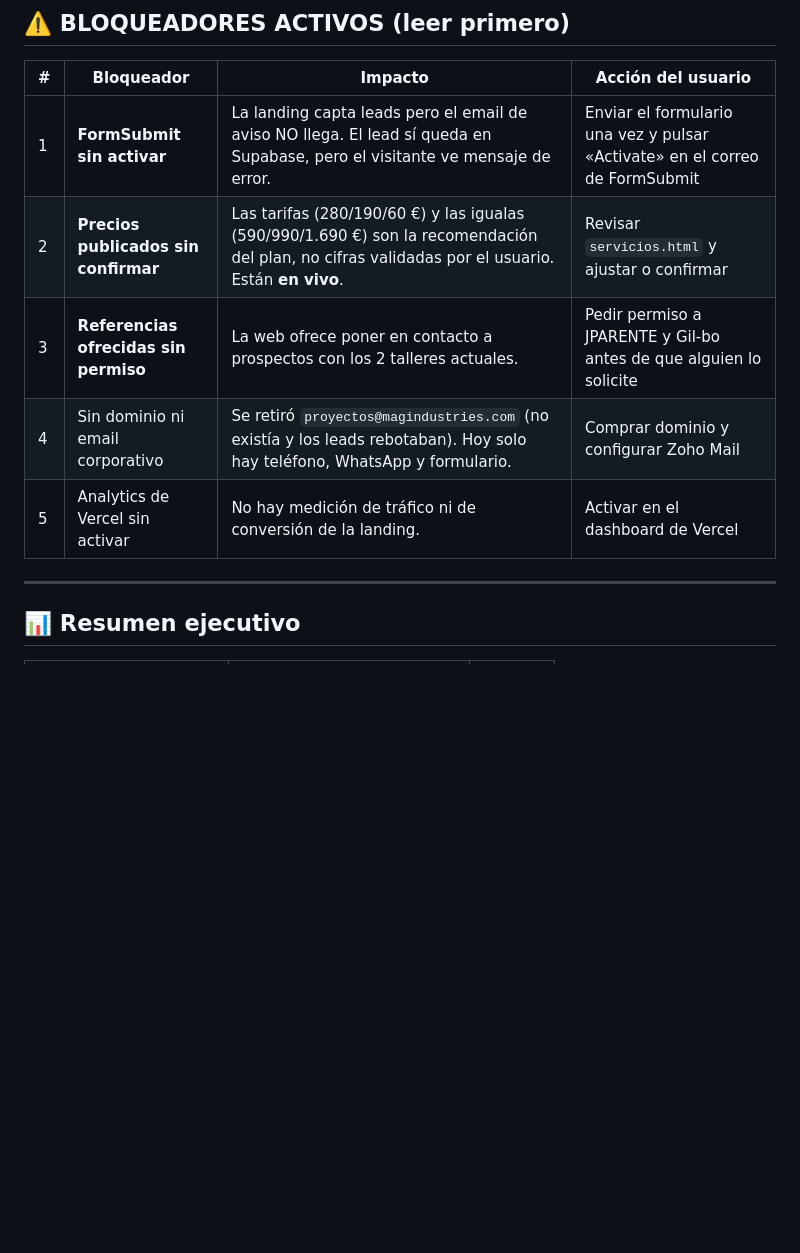
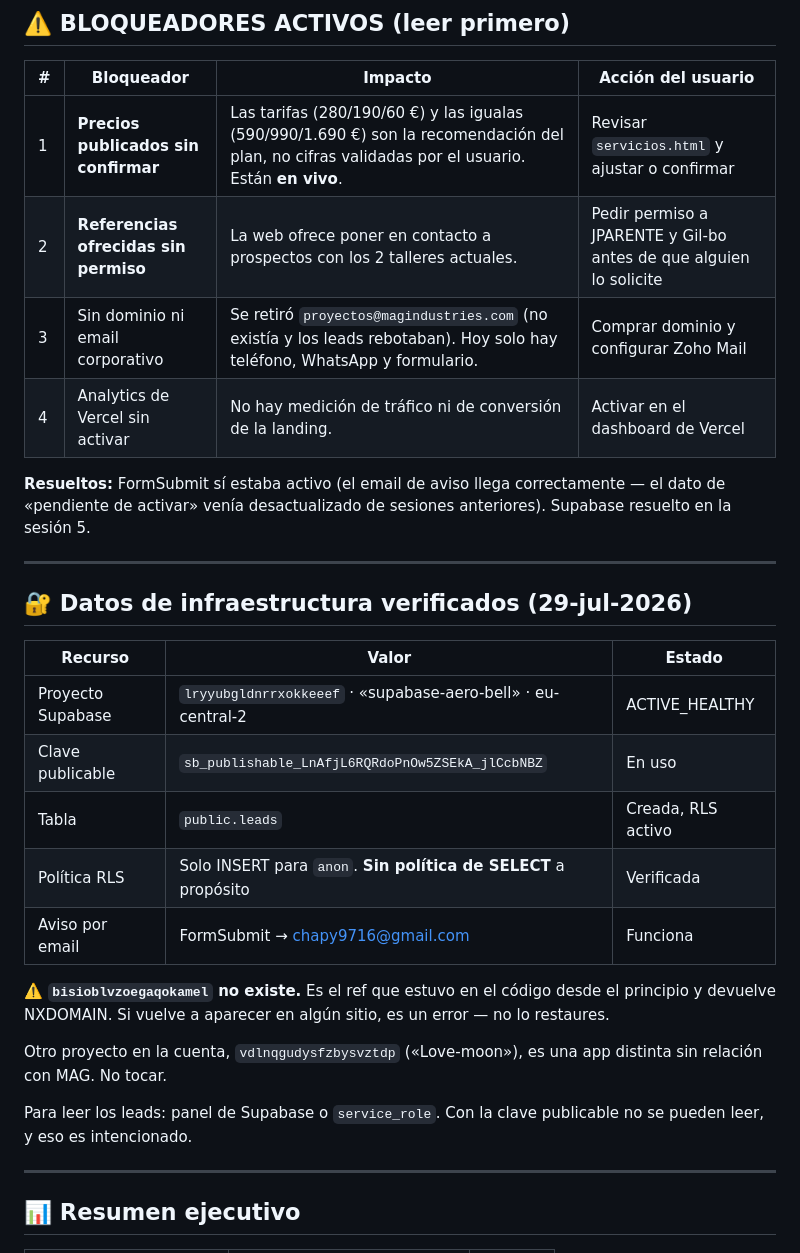
Before and after one commit to AntiSysteMa/mag-industries, a Markdown page: PROJECT_STATE.md, the part around the change. GitHub-like rendering; blank space fills up the shorter version.

Commit message:
docs: infraestructura Supabase verificada y bloqueadores actualizados

```diff
--- a/PROJECT_STATE.md
+++ b/PROJECT_STATE.md
@@ -10,11 +10,30 @@
 
 | # | Bloqueador | Impacto | Acción del usuario |
 |---|-----------|---------|--------------------|
-| 1 | **FormSubmit sin activar** | La landing capta leads pero el email de aviso NO llega. El lead sí queda en Supabase, pero el visitante ve mensaje de error. | Enviar el formulario una vez y pulsar «Activate» en el correo de FormSubmit |
-| 2 | **Precios publicados sin confirmar** | Las tarifas (280/190/60 €) y las igualas (590/990/1.690 €) son la recomendación del plan, no cifras validadas por el usuario. Están **en vivo**. | Revisar `servicios.html` y ajustar o confirmar |
-| 3 | **Referencias ofrecidas sin permiso** | La web ofrece poner en contacto a prospectos con los 2 talleres actuales. | Pedir permiso a JPARENTE y Gil-bo antes de que alguien lo solicite |
-| 4 | Sin dominio ni email corporativo | Se retiró `proyectos@magindustries.com` (no existía y los leads rebotaban). Hoy solo hay teléfono, WhatsApp y formulario. | Comprar dominio y configurar Zoho Mail |
-| 5 | Analytics de Vercel sin activar | No hay medición de tráfico ni de conversión de la landing. | Activar en el dashboard de Vercel |
+| 1 | **Precios publicados sin confirmar** | Las tarifas (280/190/60 €) y las igualas (590/990/1.690 €) son la recomendación del plan, no cifras validadas por el usuario. Están **en vivo**. | Revisar `servicios.html` y ajustar o confirmar |
+| 2 | **Referencias ofrecidas sin permiso** | La web ofrece poner en contacto a prospectos con los 2 talleres actuales. | Pedir permiso a JPARENTE y Gil-bo antes de que alguien lo solicite |
+| 3 | Sin dominio ni email corporativo | Se retiró `proyectos@magindustries.com` (no existía y los leads rebotaban). Hoy solo hay teléfono, WhatsApp y formulario. | Comprar dominio y configurar Zoho Mail |
+| 4 | Analytics de Vercel sin activar | No hay medición de tráfico ni de conversión de la landing. | Activar en el dashboard de Vercel |
+
+**Resueltos:** FormSubmit sí estaba activo (el email de aviso llega correctamente — el dato de «pendiente de activar» venía desactualizado de sesiones anteriores). Supabase resuelto en la sesión 5.
+
+---
+
+## 🔐 Datos de infraestructura verificados (29-jul-2026)
+
+| Recurso | Valor | Estado |
+|---|---|---|
+| Proyecto Supabase | `lryyubgldnrrxokkeeef` · «supabase-aero-bell» · eu-central-2 | ACTIVE_HEALTHY |
+| Clave publicable | `sb_publishable_LnAfjL6RQRdoPnOw5ZSEkA_jlCcbNBZ` | En uso |
+| Tabla | `public.leads` | Creada, RLS activo |
+| Política RLS | Solo INSERT para `anon`. **Sin política de SELECT** a propósito | Verificada |
+| Aviso por email | FormSubmit → chapy9716@gmail.com | Funciona |
+
+⚠️ **`bisioblvzoegaqokamel` no existe.** Es el ref que estuvo en el código desde el principio y devuelve NXDOMAIN. Si vuelve a aparecer en algún sitio, es un error — no lo restaures.
+
+Otro proyecto en la cuenta, `vdlnqgudysfzbysvztdp` («Love-moon»), es una app distinta sin relación con MAG. No tocar.
+
+Para leer los leads: panel de Supabase o `service_role`. Con la clave publicable no se pueden leer, y eso es intencionado.
 
 ---
 
```
